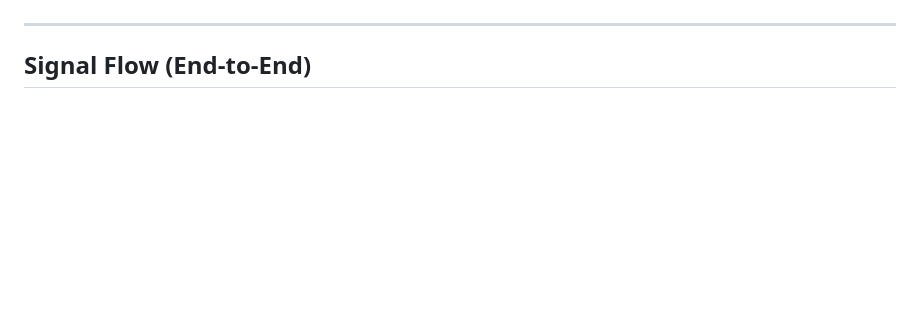
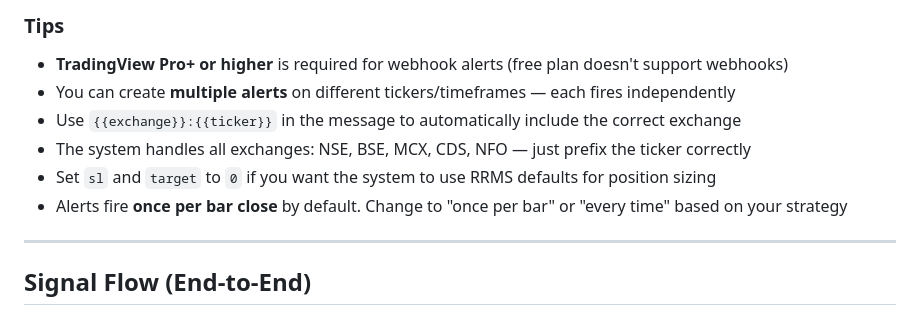
Before and after one commit to shadowmarketai/mkumaran-trading-os, a Markdown page: README.md, the part around one of its changes. Rendered like a GitHub page; blank space fills up the shorter version.

```diff
--- a/README.md
+++ b/README.md
@@ -191,3 +359,11 @@ Multi-leg options payoff diagrams. 6 presets: Bull Call Spread, Bear Put Spread,
+### Tips
+
+- **TradingView Pro+ or higher** is required for webhook alerts (free plan doesn't support webhooks)
+- You can create **multiple alerts** on different tickers/timeframes — each fires independently
+- Use `{{exchange}}:{{ticker}}` in the message to automatically include the correct exchange
+- The system handles all exchanges: NSE, BSE, MCX, CDS, NFO — just prefix the ticker correctly
+- Set `sl` and `target` to `0` if you want the system to use RRMS defaults for position sizing
+- Alerts fire **once per bar close** by default. Change to "once per bar" or "every time" based on your strategy
 
 ---
 
```
Also changed, not shown: other parts of README.md (+168 -0 lines).
